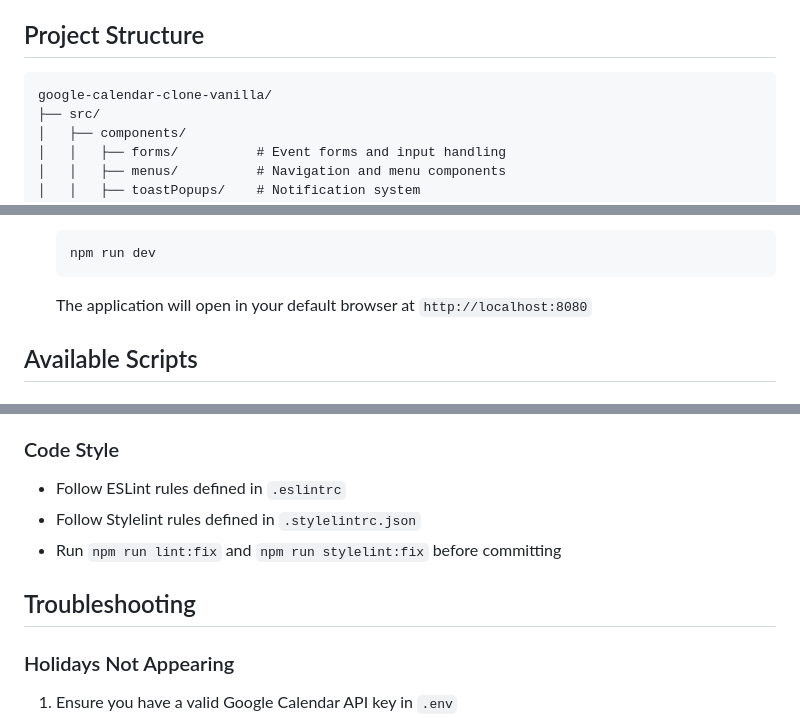
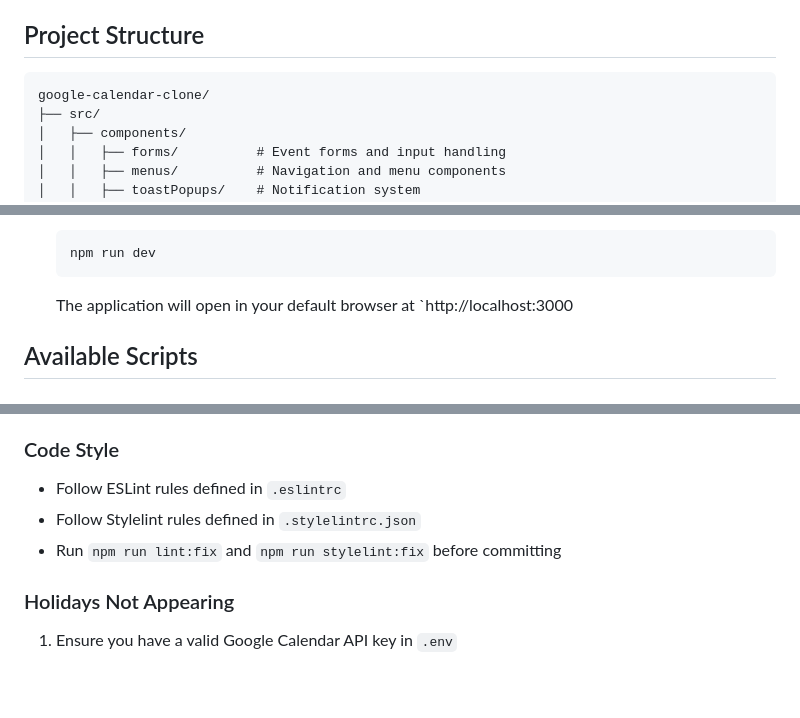
Before and after one commit to sant123-crypto680/Google_Calender_clone, a Markdown page: README.md, 3 parts joined by grey strips. Drawn GitHub-style; blank space fills up the shorter version.

````diff
--- a/README.md
+++ b/README.md
@@ -64,7 +64,7 @@ A fully functional calendar application built with vanilla JavaScript, HTML, and
 ## Project Structure
 
 ```
-google-calendar-clone-vanilla/
+google-calendar-clone/
 ├── src/
 │   ├── components/
 │   │   ├── forms/          # Event forms and input handling
@@ -126,7 +126,7 @@ google-calendar-clone-vanilla/
    npm run dev
    ```
 
-   The application will open in your default browser at `http://localhost:8080`
+   The application will open in your default browser at `http://localhost:3000
 
 ## Available Scripts
 
@@ -230,8 +230,6 @@ This is a personal project, but contributions are welcome!
 - Follow Stylelint rules defined in `.stylelintrc.json`
 - Run `npm run lint:fix` and `npm run stylelint:fix` before committing
 
-## Troubleshooting
-
 ### Holidays Not Appearing
 1. Ensure you have a valid Google Calendar API key in `.env`
 2. Check browser console for API errors
````
Also changed, not shown: other parts of README.md (+0 -1 lines).
